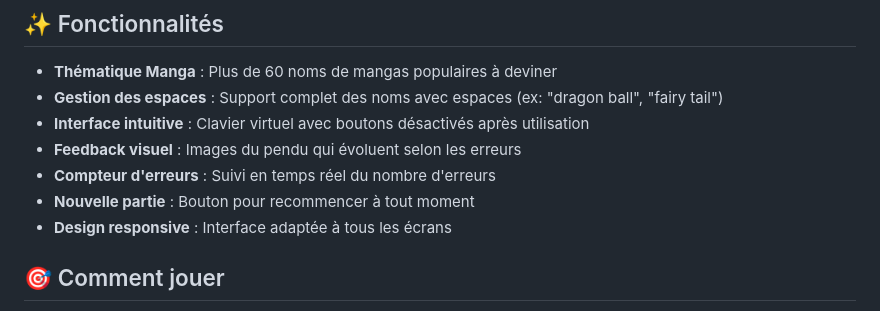
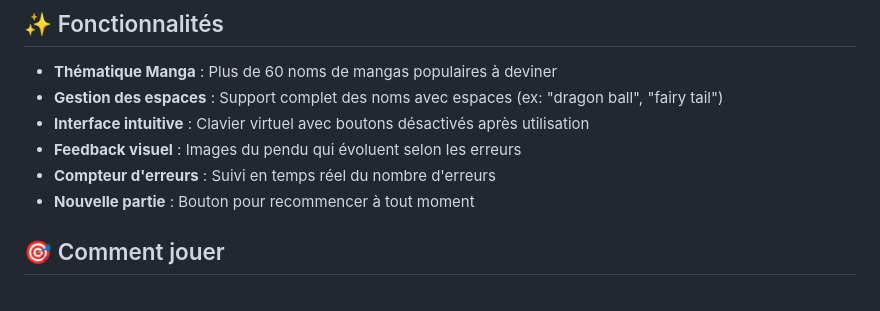
Before and after one commit to SamuelDeb/Pendu_Manga, a Markdown page: README.md, the part around the change. Drawn GitHub-style.

```diff
--- a/README.md
+++ b/README.md
@@ -14,7 +14,6 @@ Le Pendu Manga est une application web interactive qui propose de deviner des no
 - **Feedback visuel** : Images du pendu qui évoluent selon les erreurs
 - **Compteur d'erreurs** : Suivi en temps réel du nombre d'erreurs
 - **Nouvelle partie** : Bouton pour recommencer à tout moment
-- **Design responsive** : Interface adaptée à tous les écrans
 
 ## 🎯 Comment jouer
 
```
